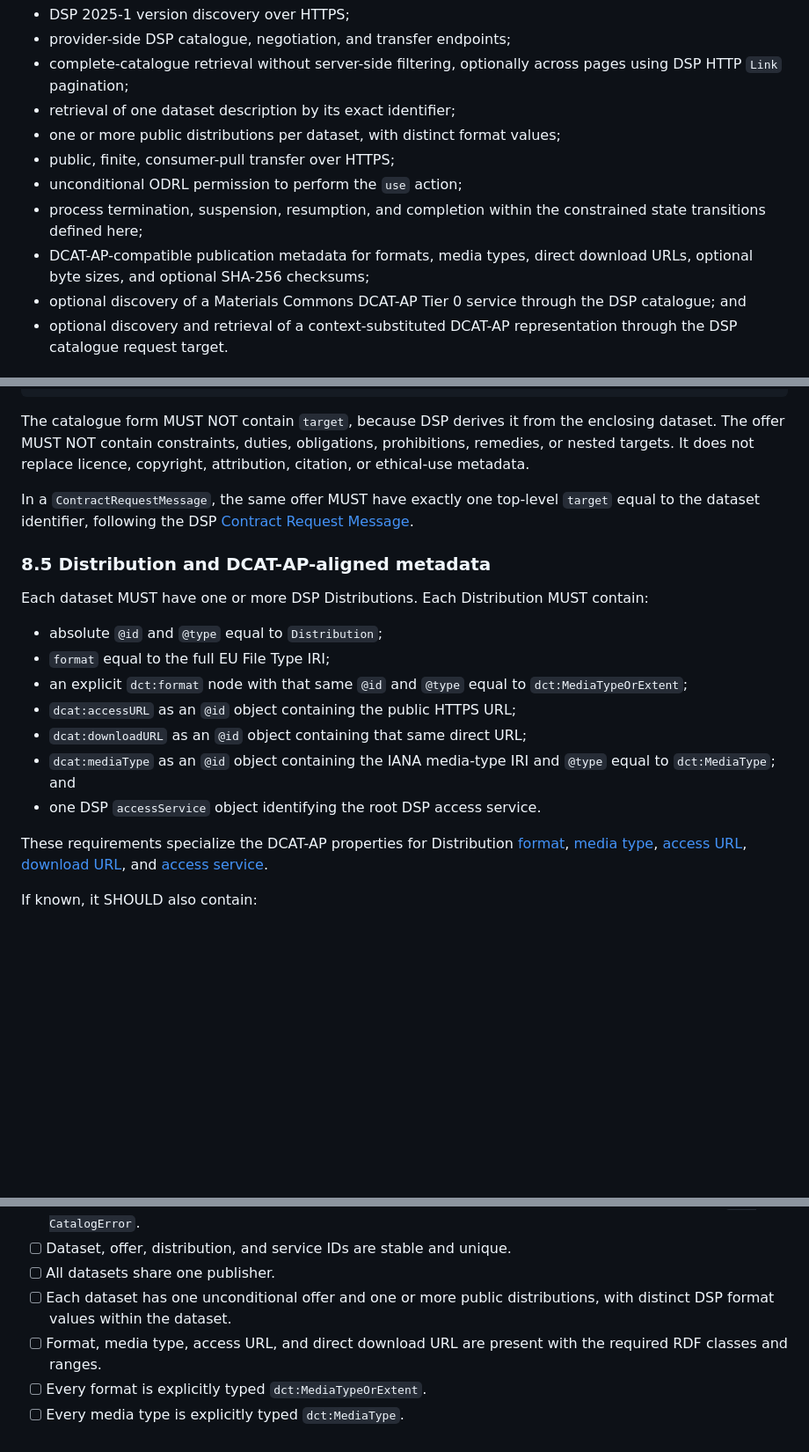
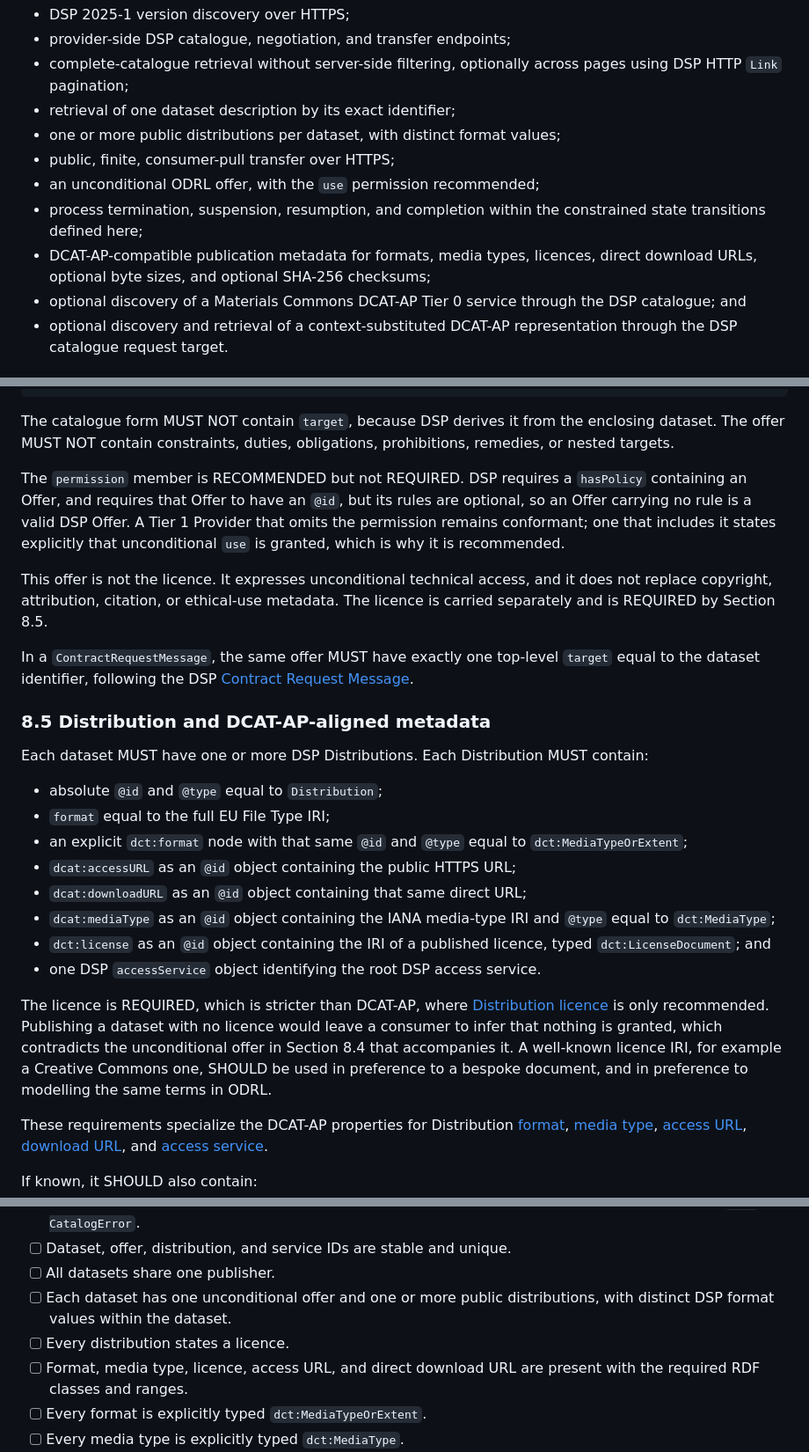
Before and after one commit to MaterialsCommons-Staging/mc-dsp-tiers, a Markdown page: docs/materials-commons-dsp-tier1.md, 3 parts joined by grey strips. Shown at 88% size. GitHub-like rendering; blank space fills up the shorter version.

```diff
--- a/docs/materials-commons-dsp-tier1.md
+++ b/docs/materials-commons-dsp-tier1.md
@@ -197,11 +197,11 @@ Tier 1 includes:
 - retrieval of one dataset description by its exact identifier;
 - one or more public distributions per dataset, with distinct format values;
 - public, finite, consumer-pull transfer over HTTPS;
-- unconditional ODRL permission to perform the `use` action;
+- an unconditional ODRL offer, with the `use` permission recommended;
 - process termination, suspension, resumption, and completion within the
   constrained state transitions defined here;
-- DCAT-AP-compatible publication metadata for formats, media types, direct
-  download URLs, optional byte sizes, and optional SHA-256 checksums;
+- DCAT-AP-compatible publication metadata for formats, media types, licences,
+  direct download URLs, optional byte sizes, and optional SHA-256 checksums;
 - optional discovery of a Materials Commons DCAT-AP Tier 0 service through the
   DSP catalogue; and
 - optional discovery and retrieval of a context-substituted DCAT-AP
@@ -638,8 +639,18 @@ Each dataset MUST have exactly one advertised ODRL Offer:
 
 The catalogue form MUST NOT contain `target`, because DSP derives it from the
 enclosing dataset. The offer MUST NOT contain constraints, duties,
-obligations, prohibitions, remedies, or nested targets. It does not replace
-licence, copyright, attribution, citation, or ethical-use metadata.
+obligations, prohibitions, remedies, or nested targets.
+
+The `permission` member is RECOMMENDED but not REQUIRED. DSP requires a
+`hasPolicy` containing an Offer, and requires that Offer to have an `@id`, but
+its rules are optional, so an Offer carrying no rule is a valid DSP Offer. A
+Tier 1 Provider that omits the permission remains conformant; one that includes
+it states explicitly that unconditional `use` is granted, which is why it is
+recommended.
+
+This offer is not the licence. It expresses unconditional technical access,
+and it does not replace copyright, attribution, citation, or ethical-use
+metadata. The licence is carried separately and is REQUIRED by Section 8.5.
 
 In a `ContractRequestMessage`, the same offer MUST have exactly one top-level
 `target` equal to the dataset identifier, following the DSP
@@ -657,8 +668,18 @@ contain:
 - `dcat:accessURL` as an `@id` object containing the public HTTPS URL;
 - `dcat:downloadURL` as an `@id` object containing that same direct URL;
 - `dcat:mediaType` as an `@id` object containing the IANA media-type IRI and
-  `@type` equal to `dct:MediaType`; and
+  `@type` equal to `dct:MediaType`;
+- `dct:license` as an `@id` object containing the IRI of a published licence,
+  typed `dct:LicenseDocument`; and
 - one DSP `accessService` object identifying the root DSP access service.
+
+The licence is REQUIRED, which is stricter than DCAT-AP, where
+[Distribution licence](https://semiceu.github.io/DCAT-AP/releases/3.0.1/#Distribution.licence)
+is only recommended. Publishing a dataset with no licence would leave a
+consumer to infer that nothing is granted, which contradicts the unconditional
+offer in Section 8.4 that accompanies it. A well-known licence IRI, for example
+a Creative Commons one, SHOULD be used in preference to a bespoke document, and
+in preference to modelling the same terms in ODRL.
 
 These requirements specialize the DCAT-AP properties for Distribution
 [format](https://semiceu.github.io/DCAT-AP/releases/3.0.1/#Distribution.format),
@@ -1344,8 +1365,9 @@ representation is supplied. Extension metadata MUST NOT:
 - [ ] All datasets share one publisher.
 - [ ] Each dataset has one unconditional offer and one or more public
       distributions, with distinct DSP format values within the dataset.
-- [ ] Format, media type, access URL, and direct download URL are present with
-      the required RDF classes and ranges.
+- [ ] Every distribution states a licence.
+- [ ] Format, media type, licence, access URL, and direct download URL are
+      present with the required RDF classes and ranges.
 - [ ] Every format is explicitly typed `dct:MediaTypeOrExtent`.
 - [ ] Every media type is explicitly typed `dct:MediaType`.
 - [ ] Known byte sizes are explicitly typed `xsd:nonNegativeInteger`, and
```
Also changed, not shown: other parts of docs/materials-commons-dsp-tier1.md (+1 -0 lines), docs/materials-commons-dcat-ap-get-protocol-tier-0.md (+17 -9 lines).
